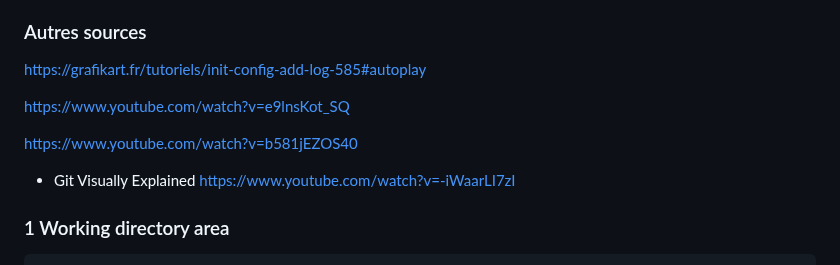
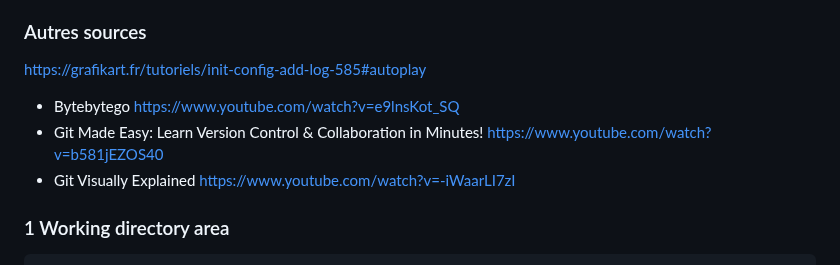
Before and after one commit to cedret/learn, a Markdown page: iprec_devops/autoform_github.md, the part around the change. Rendered like a GitHub page.

```diff
--- a/iprec_devops/autoform_github.md
+++ b/iprec_devops/autoform_github.md
@@ -29,11 +29,10 @@ https://github.com/JustFS/cours-github
 
 ### Autres sources
 https://grafikart.fr/tutoriels/init-config-add-log-585#autoplay
-
+- Bytebytego
 https://www.youtube.com/watch?v=e9lnsKot_SQ
-
+- Git Made Easy: Learn Version Control & Collaboration in Minutes!
 https://www.youtube.com/watch?v=b581jEZOS40
-
 - Git Visually Explained
 https://www.youtube.com/watch?v=-iWaarLI7zI
 
```
